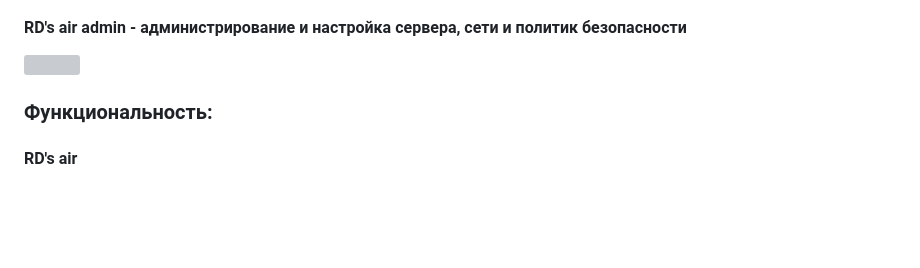
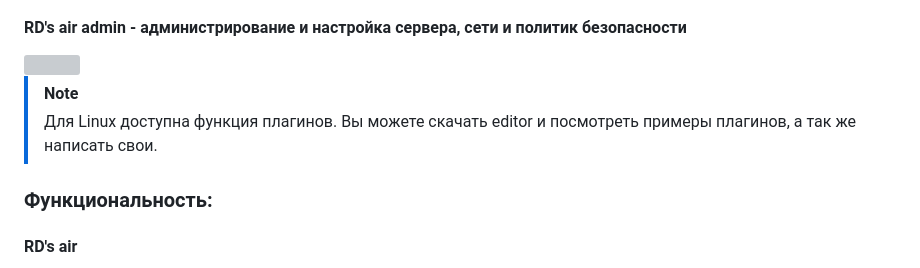
Before and after one commit to JuneSunAt7/Raindrops, a Markdown page: README.md, the part around the change. Rendered like a GitHub page; blank space fills up the shorter version; grey boxes are pictures that could not be loaded.

```diff
--- a/README.md
+++ b/README.md
@@ -19,6 +19,8 @@
 <h4>RD's air admin - администрирование и настройка сервера, сети и политик безопасности </h4>
 <img src ="https://github.com/JuneSunAt7/Raindrops/assets/63651740/3d905877-5415-4e76-bd45-76a8b3179ff0"/>
 
+>[!NOTE]
+>Для Linux доступна функция плагинов. Вы можете скачать editor и посмотреть примеры плагинов, а так же написать свои.
 <h3>Функциональность:</h3>
 
 <h4>RD's air</h4>
```
